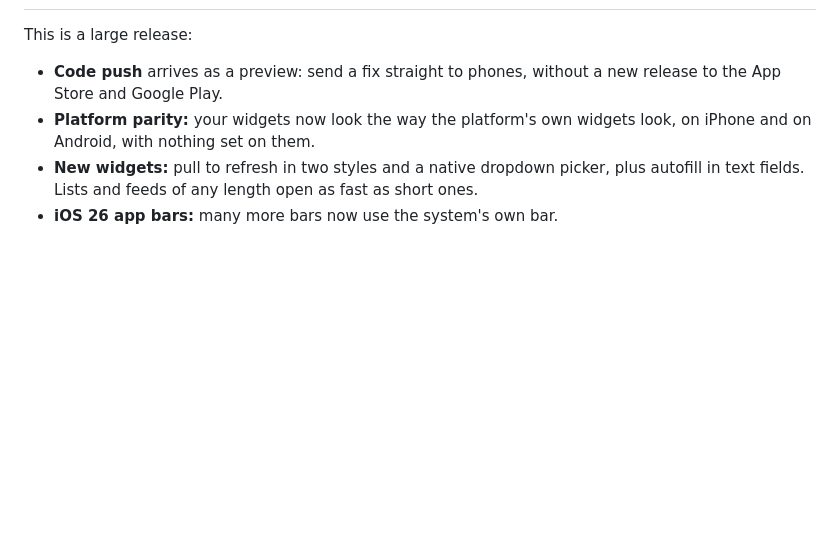
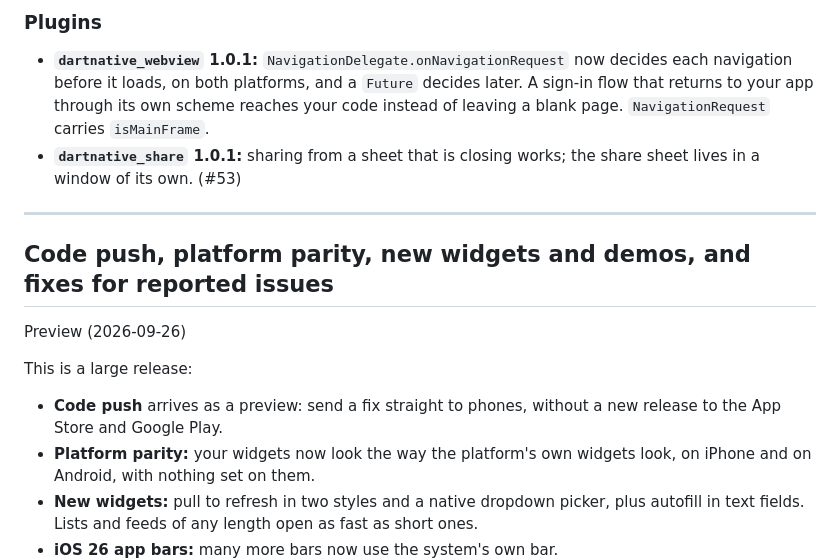
Before and after one commit to DartNative/dartnative, a Markdown page: CHANGELOG.md, the part around one of its changes. GitHub-like rendering; blank space fills up the shorter version.

Commit message:
docs: changelog: Three new widgets, a smoother pull to refresh, and fixes for reported issues (Preview)

```diff
--- a/CHANGELOG.md
+++ b/CHANGELOG.md
@@ -7,3 +90,18 @@
+### Plugins
+
+- **`dartnative_webview` 1.0.1:** `NavigationDelegate.onNavigationRequest`
+  now decides each navigation before it loads, on both platforms, and a
+  `Future` decides later. A sign-in flow that returns to your app through
+  its own scheme reaches your code instead of leaving a blank page.
+  `NavigationRequest` carries `isMainFrame`.
+- **`dartnative_share` 1.0.1:** sharing from a sheet that is closing
+  works; the share sheet lives in a window of its own. (#53)
+
+---
+
+## Code push, platform parity, new widgets and demos, and fixes for reported issues
+
+Preview (2026-09-26)
 
 This is a large release:
 - **Code push** arrives as a preview: send a fix straight to phones,
```
Also changed, not shown: other parts of CHANGELOG.md (+100 -7 lines).
